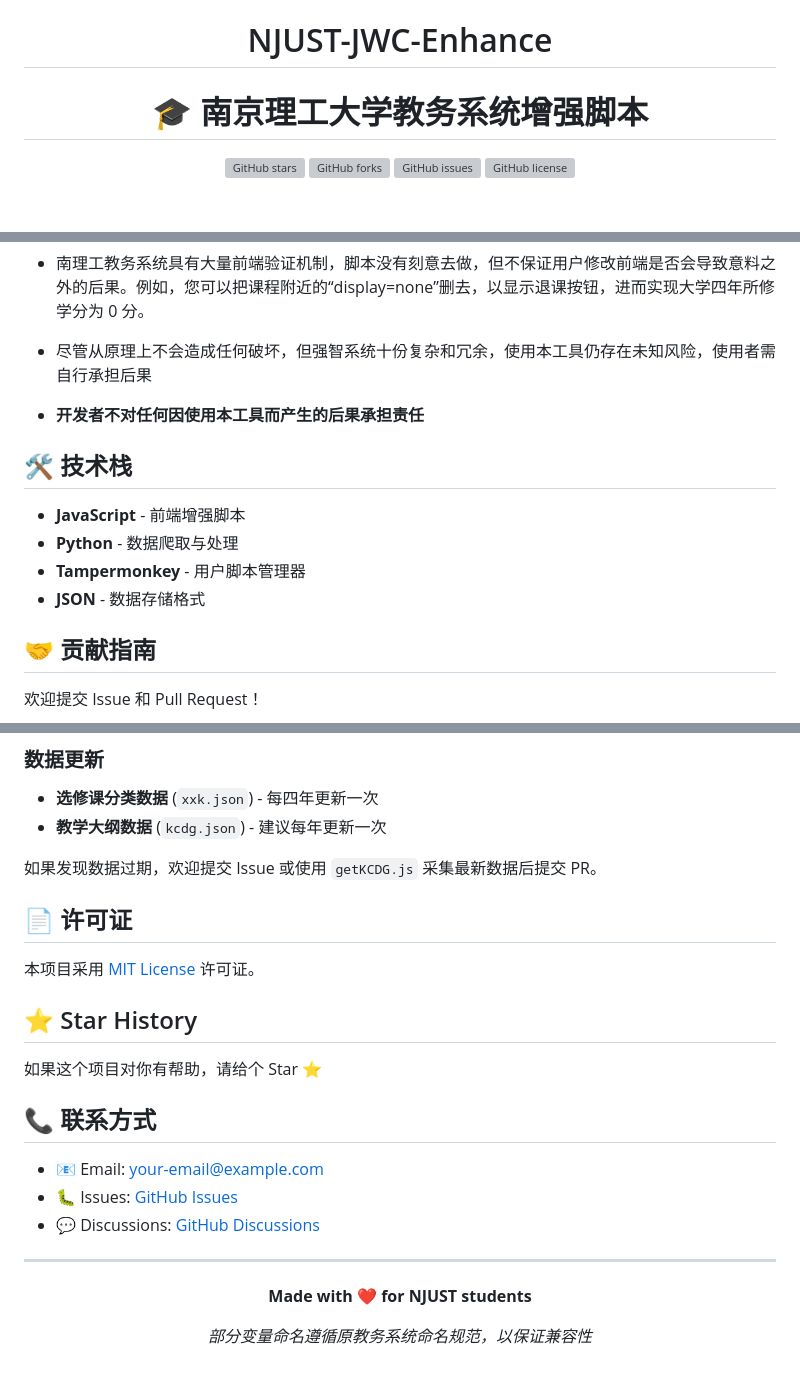
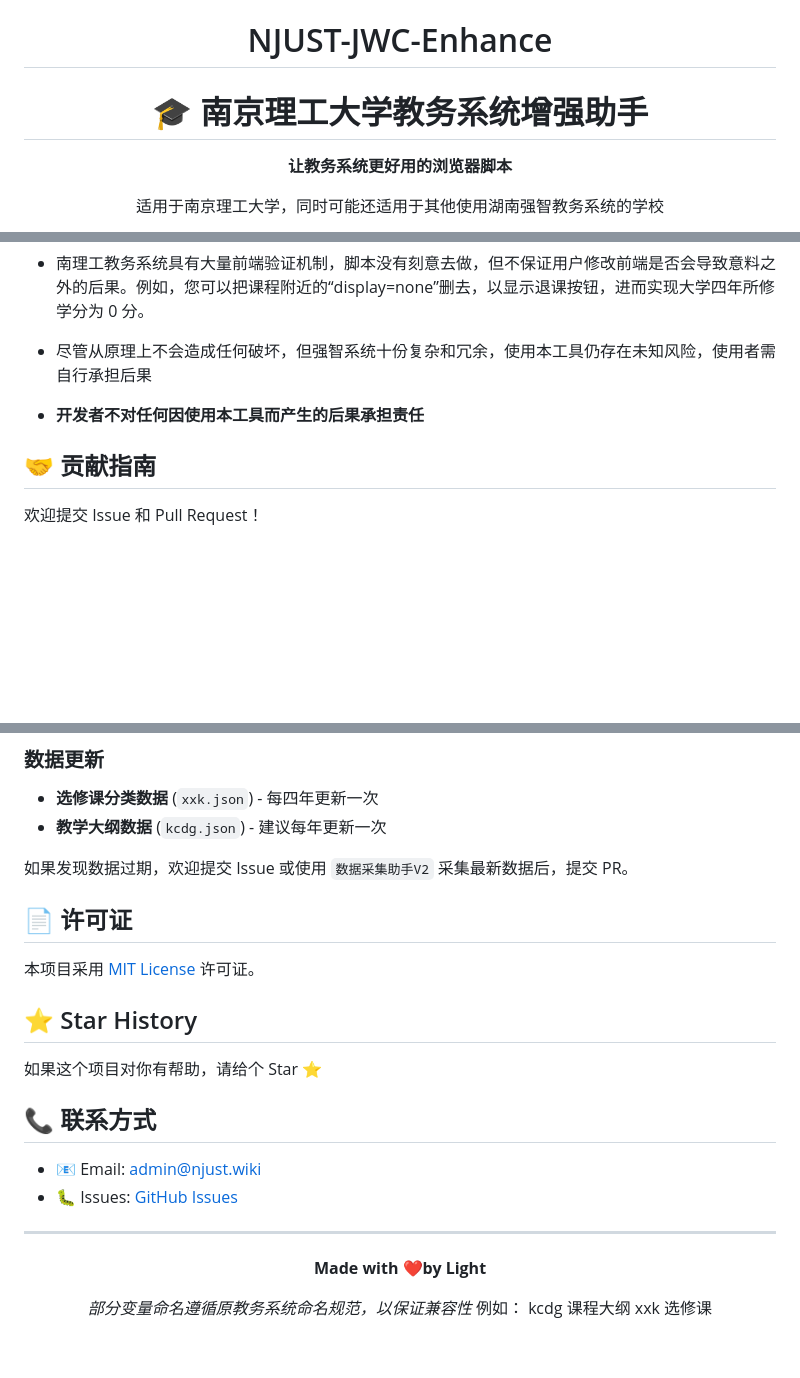
Before and after one commit to NJUST-OpenLib/NJUST-JWC-Enhance, a Markdown page: README.md, 3 parts joined by grey strips. Rendered like a GitHub page; blank space fills up the shorter version; grey boxes are pictures that could not be loaded.

````diff
--- a/README.md
+++ b/README.md
@@ -2,8 +2,10 @@
 <div align="center">
 
 # NJUST-JWC-Enhance
-# **🎓 南京理工大学教务系统增强脚本**
+# **🎓 南京理工大学教务系统增强助手**
 
-![GitHub stars](https://img.shields.io/github/stars/NJUST-OpenLib/NJUST-JWC-Enhance?style=flat-square) ![GitHub forks](https://img.shields.io/github/forks/NJUST-OpenLib/NJUST-JWC-Enhance?style=flat-square) ![GitHub issues](https://img.shields.io/github/issues/NJUST-OpenLib/NJUST-JWC-Enhance?style=flat-square) ![GitHub license](https://img.shields.io/github/license/NJUST-OpenLib/NJUST-JWC-Enhance?style=flat-square)
+**让教务系统更好用的浏览器脚本**
+
+适用于南京理工大学，同时可能还适用于其他使用湖南强智教务系统的学校
 
 
@@ -219,12 +224,7 @@
 
 * **开发者不对任何因使用本工具而产生的后果承担责任**
 
-## 🛠️ 技术栈
 
-- **JavaScript** - 前端增强脚本
-- **Python** - 数据爬取与处理
-- **Tampermonkey** - 用户脚本管理器
-- **JSON** - 数据存储格式
 
 ## 🤝 贡献指南
 
@@ -243,7 +243,7 @@
 - **选修课分类数据** (`xxk.json`) - 每四年更新一次
 - **教学大纲数据** (`kcdg.json`) - 建议每年更新一次
 
-如果发现数据过期，欢迎提交 Issue 或使用 `getKCDG.js` 采集最新数据后提交 PR。
+如果发现数据过期，欢迎提交 Issue 或使用 ```数据采集助手V2``` 采集最新数据后，提交 PR。
 
 ## 📄 许可证
 
@@ -255,16 +255,19 @@
 
 ## 📞 联系方式
 
-- 📧 Email: your-email@example.com
-- 🐛 Issues: [GitHub Issues](https://github.com/your-username/NJUST-JWC-Enhance/issues)
-- 💬 Discussions: [GitHub Discussions](https://github.com/your-username/NJUST-JWC-Enhance/discussions)
+- 📧 Email: admin@njust.wiki
+- 🐛 Issues: [GitHub Issues](https://github.com/NJUST-OpenLib/NJUST-JWC-Enhance/issues)
+
 
 ---
 
 <div align="center">
 
-**Made with ❤️ for NJUST students**
+**Made with ❤️by Light**
 
 *部分变量命名遵循原教务系统命名规范，以保证兼容性*
+例如：
+kcdg 课程大纲
+xxk  选修课
 
 </div>
````
Also changed, not shown: other parts of README.md (+18 -15 lines), docs/static/kczk.png.
